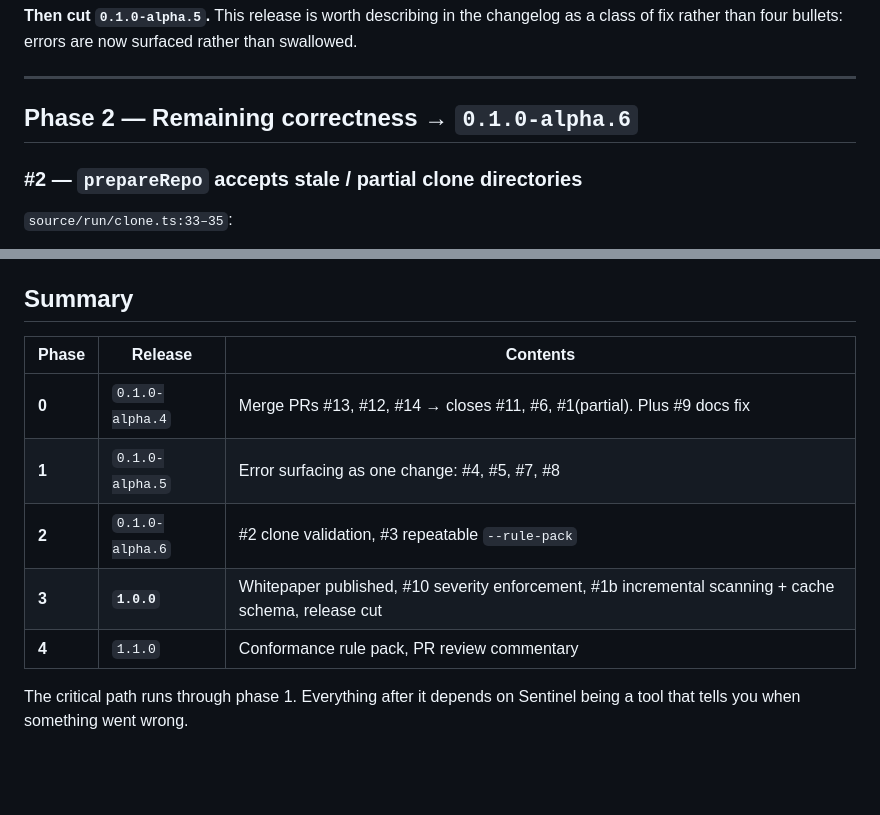
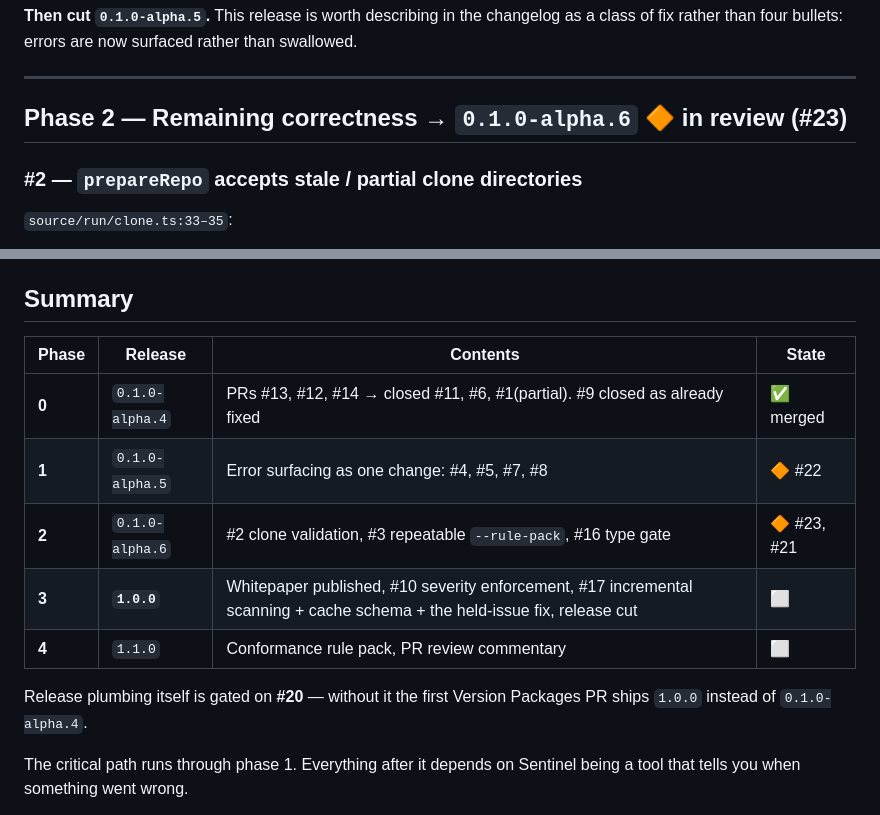
Before and after one commit to Nano-Collective/sentinel, a Markdown page: ROADMAP.md, 2 parts joined by grey strips. Rendered like a GitHub page; blank space fills up the shorter version.

```diff
--- a/ROADMAP.md
+++ b/ROADMAP.md
@@ -153,7 +190,7 @@ swallowed.
 
 ---
 
-## Phase 2 — Remaining correctness → `0.1.0-alpha.6`
+## Phase 2 — Remaining correctness → `0.1.0-alpha.6` 🔶 in review (#23)
 
 ### #2 — `prepareRepo` accepts stale / partial clone directories
 
@@ -346,13 +415,16 @@ commentary only.
 
 ## Summary
 
-| Phase | Release | Contents |
-|---|---|---|
-| **0** | `0.1.0-alpha.4` | Merge PRs #13, #12, #14 → closes #11, #6, #1(partial). Plus #9 docs fix |
-| **1** | `0.1.0-alpha.5` | Error surfacing as one change: #4, #5, #7, #8 |
-| **2** | `0.1.0-alpha.6` | #2 clone validation, #3 repeatable `--rule-pack` |
-| **3** | **`1.0.0`** | Whitepaper published, #10 severity enforcement, #1b incremental scanning + cache schema, release cut |
-| **4** | `1.1.0` | Conformance rule pack, PR review commentary |
+| Phase | Release | Contents | State |
+|---|---|---|---|
+| **0** | `0.1.0-alpha.4` | PRs #13, #12, #14 → closed #11, #6, #1(partial). #9 closed as already fixed | ✅ merged |
+| **1** | `0.1.0-alpha.5` | Error surfacing as one change: #4, #5, #7, #8 | 🔶 #22 |
+| **2** | `0.1.0-alpha.6` | #2 clone validation, #3 repeatable `--rule-pack`, #16 type gate | 🔶 #23, #21 |
+| **3** | **`1.0.0`** | Whitepaper published, #10 severity enforcement, #17 incremental scanning + cache schema + the held-issue fix, release cut | ⬜ |
+| **4** | `1.1.0` | Conformance rule pack, PR review commentary | ⬜ |
+
+Release plumbing itself is gated on **#20** — without it the first Version
+Packages PR ships `1.0.0` instead of `0.1.0-alpha.4`.
 
 The critical path runs through phase 1. Everything after it depends on Sentinel
 being a tool that tells you when something went wrong.
```
Also changed, not shown: other parts of ROADMAP.md (+109 -26 lines).
